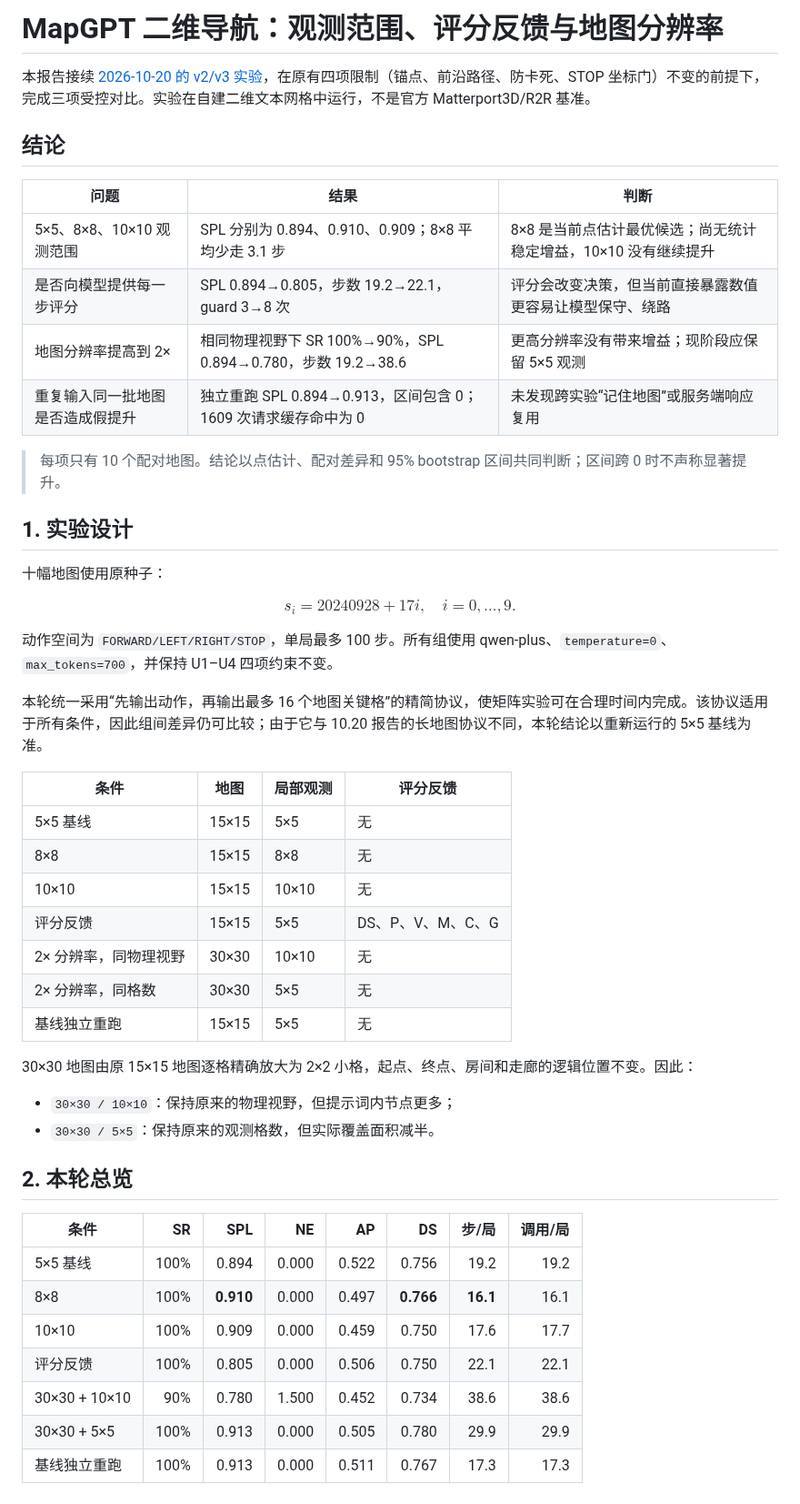
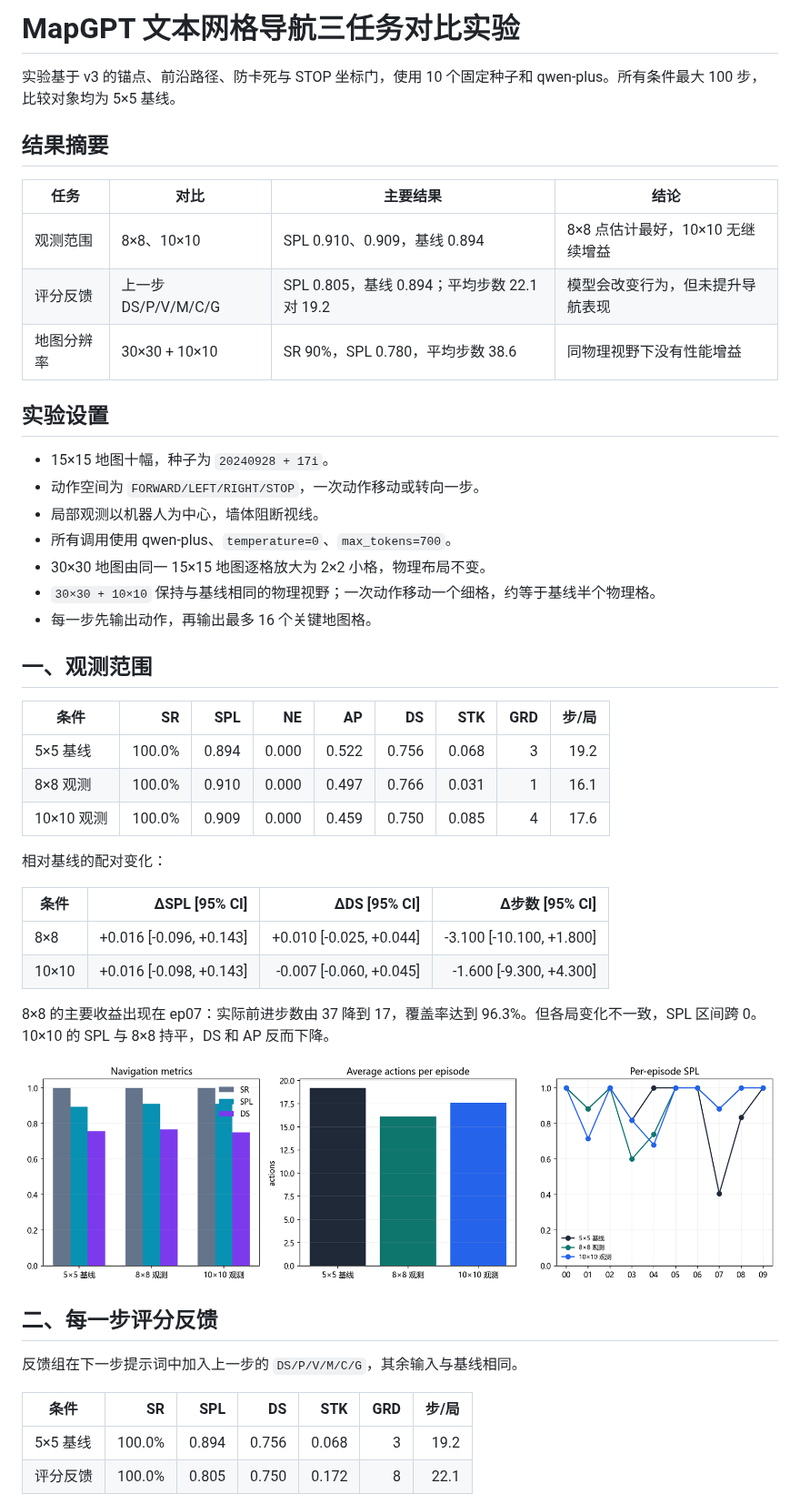
Before and after one commit to orange09-26/navigation-report, a Markdown page: 10.26汇报/README.md, the part around one of its changes. Shown at 91% size. Rendered like a GitHub page; pictures changed too: 10.26汇报/figs/fig1_observation.png (added).

```diff
--- a/10.26汇报/README.md
+++ b/10.26汇报/README.md
@@ -1,52 +1,50 @@
-# MapGPT 二维导航：观测范围、评分反馈与地图分辨率
+# MapGPT 文本网格导航三任务对比实验
 
-本报告接续 [2026-10-20 的 v2/v3 实验](../10.20汇报/README.md)，在原有四项限制（锚点、前沿路径、防卡死、STOP 坐标门）不变的前提下，完成三项受控对比。实验在自建二维文本网格中运行，不是官方 Matterport3D/R2R 基准。
+实验基于 v3 的锚点、前沿路径、防卡死与 STOP 坐标门，使用 10 个固定种子和 qwen-plus。所有条件最大 100 步，比较对象均为 5×5 基线。
 
-## 结论
+## 结果摘要
 
-| 问题 | 结果 | 判断 |
-|---|---|---|
-| 5×5、8×8、10×10 观测范围 | SPL 分别为 0.894、0.910、0.909；8×8 平均少走 3.1 步 | 8×8 是当前点估计最优候选；尚无统计稳定增益，10×10 没有继续提升 |
-| 是否向模型提供每一步评分 | SPL 0.894→0.805，步数 19.2→22.1，guard 3→8 次 | 评分会改变决策，但当前直接暴露数值更容易让模型保守、绕路 |
-| 地图分辨率提高到 2× | 相同物理视野下 SR 100%→90%，SPL 0.894→0.780，步数 19.2→38.6 | 更高分辨率没有带来增益；现阶段应保留 5×5 观测 |
-| 重复输入同一批地图是否造成假提升 | 独立重跑 SPL 0.894→0.913，区间包含 0；1609 次请求缓存命中为 0 | 未发现跨实验“记住地图”或服务端响应复用 |
+| 任务 | 对比 | 主要结果 | 结论 |
+|---|---|---|---|
+| 观测范围 | 8×8、10×10 | SPL 0.910、0.909，基线 0.894 | 8×8 点估计最好，10×10 无继续增益 |
+| 评分反馈 | 上一步 DS/P/V/M/C/G | SPL 0.805，基线 0.894；平均步数 22.1 对 19.2 | 模型会改变行为，但未提升导航表现 |
+| 地图分辨率 | 30×30 + 10×10 | SR 90%，SPL 0.780，平均步数 38.6 | 同物理视野下没有性能增益 |
 
-> 每项只有 10 个配对地图。结论以点估计、配对差异和 95% bootstrap 区间共同判断；区间跨 0 时不声称显著提升。
+## 实验设置
 
-## 1. 实验设计
+- 15×15 地图十幅，种子为 `20240928 + 17i`。
+- 动作空间为 `FORWARD/LEFT/RIGHT/STOP`，一次动作移动或转向一步。
+- 局部观测以机器人为中心，墙体阻断视线。
+- 所有调用使用 qwen-plus、`temperature=0`、`max_tokens=700`。
+- 30×30 地图由同一 15×15 地图逐格放大为 2×2 小格，物理布局不变。
+- `30×30 + 10×10` 保持与基线相同的物理视野；一次动作移动一个细格，约等于基线半个物理格。
+- 每一步先输出动作，再输出最多 16 个关键地图格。
 
-十幅地图使用原种子：
+## 一、观测范围
 
-$$s_i=20240928+17i,\quad i=0,\ldots,9.$$
+| 条件 | SR | SPL | NE | AP | DS | STK | GRD | 步/局 |
+|---|---:|---:|---:|---:|---:|---:|---:|---:|
+| 5×5 基线 | 100.0% | 0.894 | 0.000 | 0.522 | 0.756 | 0.068 | 3 | 19.2 |
+| 8×8 观测 | 100.0% | 0.910 | 0.000 | 0.497 | 0.766 | 0.031 | 1 | 16.1 |
+| 10×10 观测 | 100.0% | 0.909 | 0.000 | 0.459 | 0.750 | 0.085 | 4 | 17.6 |
 
-动作空间为 `FORWARD/LEFT/RIGHT/STOP`，单局最多 100 步。所有组使用 qwen-plus、`temperature=0`、`max_tokens=700`，并保持 U1–U4 四项约束不变。
+相对基线的配对变化：
 
-本轮统一采用“先输出动作，再输出最多 16 个地图关键格”的精简协议，使矩阵实验可在合理时间内完成。该协议适用于所有条件，因此组间差异仍可比较；由于它与 10.20 报告的长地图协议不同，本轮结论以重新运行的 5×5 基线为准。
+| 条件 | ΔSPL [95% CI] | ΔDS [95% CI] | Δ步数 [95% CI] |
+|---|---:|---:|---:|
+| 8×8 | +0.016 [-0.096, +0.143] | +0.010 [-0.025, +0.044] | -3.100 [-10.100, +1.800] |
+| 10×10 | +0.016 [-0.098, +0.143] | -0.007 [-0.060, +0.045] | -1.600 [-9.300, +4.300] |
 
-| 条件 | 地图 | 局部观测 | 评分反馈 |
-|---|---|---|---|
-| 5×5 基线 | 15×15 | 5×5 | 无 |
-| 8×8 | 15×15 | 8×8 | 无 |
-| 10×10 | 15×15 | 10×10 | 无 |
-| 评分反馈 | 15×15 | 5×5 | DS、P、V、M、C、G |
-| 2× 分辨率，同物理视野 | 30×30 | 10×10 | 无 |
-| 2× 分辨率，同格数 | 30×30 | 5×5 | 无 |
-| 基线独立重跑 | 15×15 | 5×5 | 无 |
+8×8 的主要收益出现在 ep07：实际前进步数由 37 降到 17，覆盖率达到 96.3%。但各局变化不一致，SPL 区间跨 0。10×10 的 SPL 与 8×8 持平，DS 和 AP 反而下降。
 
-30×30 地图由原 15×15 地图逐格精确放大为 2×2 小格，起点、终点、房间和走廊的逻辑位置不变。因此：
+![观测范围对比](figs/fig1_observation.png)
 
-- `30×30 / 10×10`：保持原来的物理视野，但提示词内节点更多；
-- `30×30 / 5×5`：保持原来的观测格数，但实际覆盖面积减半。
+## 二、每一步评分反馈
 
-## 2. 本轮总览
+反馈组在下一步提示词中加入上一步的 `DS/P/V/M/C/G`，其余输入与基线相同。
 
-| 条件 | SR | SPL | NE | AP | DS | 步/局 | 调用/局 |
-|---|---:|---:|---:|---:|---:|---:|---:|
-| 5×5 基线 | 100% | 0.894 | 0.000 | 0.522 | 0.756 | 19.2 | 19.2 |
-| 8×8 | 100% | **0.910** | 0.000 | 0.497 | **0.766** | **16.1** | 16.1 |
-| 10×10 | 100% | 0.909 | 0.000 | 0.459 | 0.750 | 17.6 | 17.7 |
-| 评分反馈 | 100% | 0.805 | 0.000 | 0.506 | 0.750 | 22.1 | 22.1 |
-| 30×30 + 10×10 | 90% | 0.780 | 1.500 | 0.452 | 0.734 | 38.6 | 38.6 |
-| 30×30 + 5×5 | 100% | 0.913 | 0.000 | 0.505 | 0.780 | 29.9 | 29.9 |
-| 基线独立重跑 | 100% | 0.913 | 0.000 | 0.511 | 0.767 | 17.3 | 17.3 |
+| 条件 | SR | SPL | DS | STK | GRD | 步/局 |
+|---|---:|---:|---:|---:|---:|---:|
+| 5×5 基线 | 100.0% | 0.894 | 0.756 | 0.068 | 3 | 19.2 |
+| 评分反馈 | 100.0% | 0.805 | 0.750 | 0.172 | 8 | 22.1 |
 
```
Also changed, not shown: other parts of 10.26汇报/README.md (+43 -93 lines), README.md (+2 -2 lines), 10.26汇报/figs/fig2_feedback.png (added), 10.26汇报/figs/fig3_resolution.png (added), 10.26汇报/figs/fig4_maps.png (added), 10.26汇报/figs/fig5_step_scores.png (added), 10.26汇报/figs/v4_comparison.png (deleted), 5 other files.
